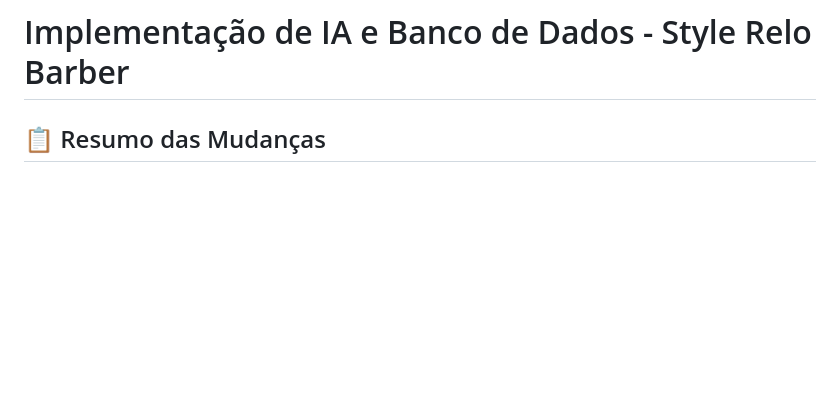
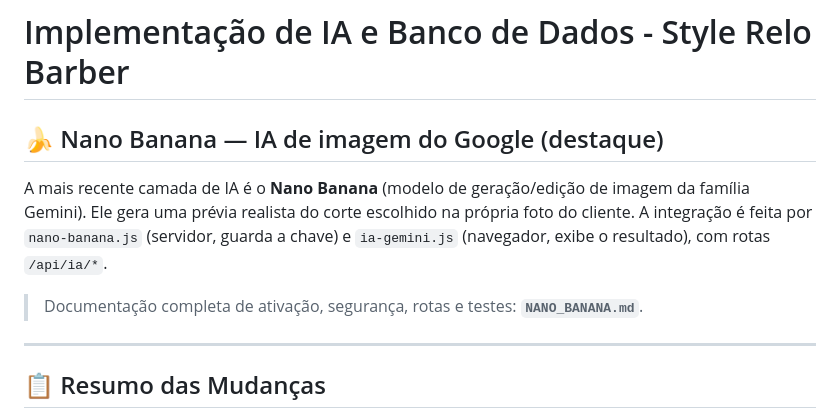
Before and after one commit to Matheus-pixel-dotcom/Barbearia-Prumo, a Markdown page: IMPLEMENTACAO_IA.md, the part around the change. GitHub-like rendering; blank space fills up the shorter version.

```diff
--- a/IMPLEMENTACAO_IA.md
+++ b/IMPLEMENTACAO_IA.md
@@ -1,4 +1,15 @@
 # Implementação de IA e Banco de Dados - Style Relo Barber
+
+## 🍌 Nano Banana — IA de imagem do Google (destaque)
+
+A mais recente camada de IA é o **Nano Banana** (modelo de geração/edição de imagem da
+família Gemini). Ele gera uma prévia realista do corte escolhido na própria foto do
+cliente. A integração é feita por `nano-banana.js` (servidor, guarda a chave) e
+`ia-gemini.js` (navegador, exibe o resultado), com rotas `/api/ia/*`.
+
+> Documentação completa de ativação, segurança, rotas e testes: **`NANO_BANANA.md`**.
+
+---
 
 ## 📋 Resumo das Mudanças
 
```
Also changed, not shown: RELATORIO_FINAL.md (+37 -0 lines).
